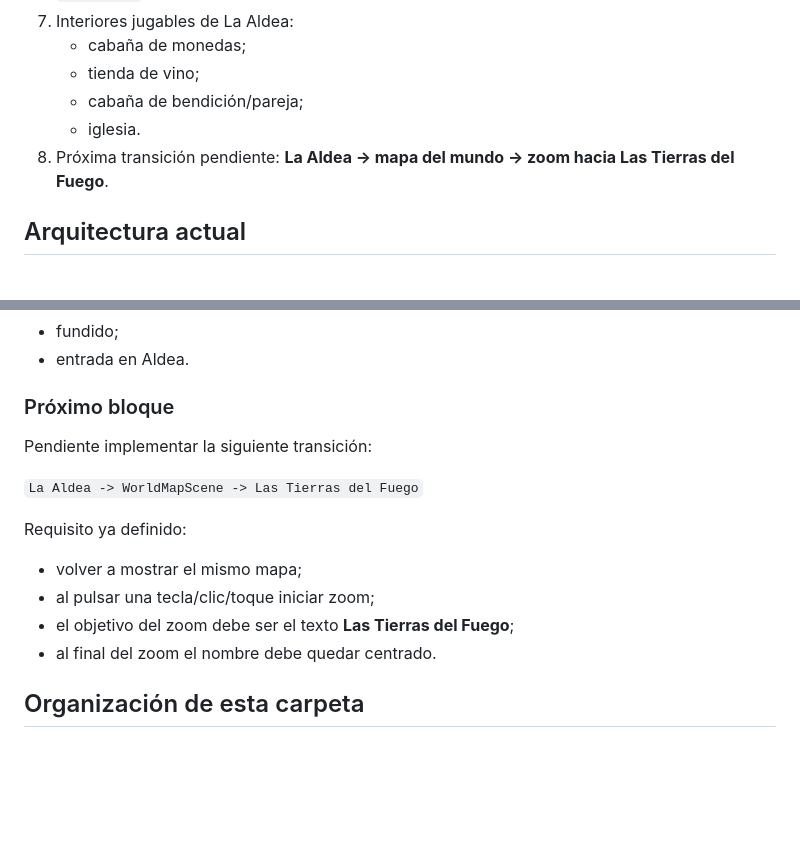
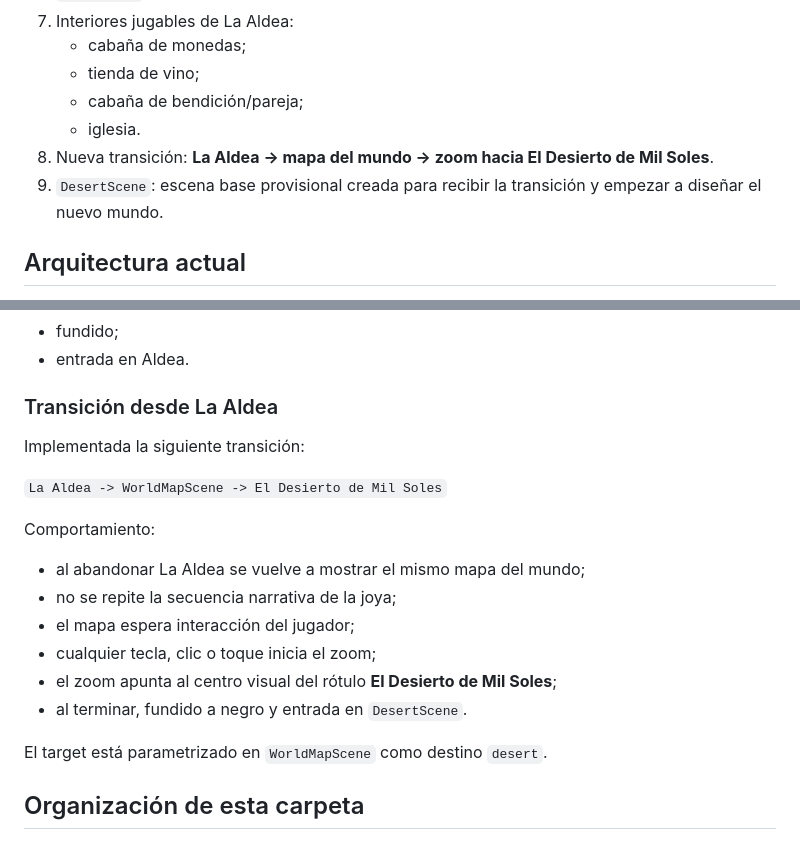
Before and after one commit to manelvencu/Arkanis, a Markdown page: docs/00-indice-y-estado-actual.md, 2 parts joined by grey strips. Rendered like a GitHub page; blank space fills up the shorter version.

Commit message:
Document Aldea to desert world transition

```diff
--- a/docs/00-indice-y-estado-actual.md
+++ b/docs/00-indice-y-estado-actual.md
@@ -17,7 +17,8 @@ Cuando una decisión antigua entre en conflicto con este documento o con el cód
    - tienda de vino;
    - cabaña de bendición/pareja;
    - iglesia.
-8. Próxima transición pendiente: **La Aldea -> mapa del mundo -> zoom hacia Las Tierras del Fuego**.
+8. Nueva transición: **La Aldea -> mapa del mundo -> zoom hacia El Desierto de Mil Soles**.
+9. `DesertScene`: escena base provisional creada para recibir la transición y empezar a diseñar el nuevo mundo.
 
 ## Arquitectura actual
 
@@ -176,18 +177,22 @@ Está implementada la transición narrativa entre ZE y La Aldea:
 - fundido;
 - entrada en Aldea.
 
-### Próximo bloque
+### Transición desde La Aldea
 
-Pendiente implementar la siguiente transición:
+Implementada la siguiente transición:
 
-`La Aldea -> WorldMapScene -> Las Tierras del Fuego`
+`La Aldea -> WorldMapScene -> El Desierto de Mil Soles`
 
-Requisito ya definido:
+Comportamiento:
 
-- volver a mostrar el mismo mapa;
-- al pulsar una tecla/clic/toque iniciar zoom;
-- el objetivo del zoom debe ser el texto **Las Tierras del Fuego**;
-- al final del zoom el nombre debe quedar centrado.
+- al abandonar La Aldea se vuelve a mostrar el mismo mapa del mundo;
+- no se repite la secuencia narrativa de la joya;
+- el mapa espera interacción del jugador;
+- cualquier tecla, clic o toque inicia el zoom;
+- el zoom apunta al centro visual del rótulo **El Desierto de Mil Soles**;
+- al terminar, fundido a negro y entrada en `DesertScene`.
+
+El target está parametrizado en `WorldMapScene` como destino `desert`.
 
 ## Organización de esta carpeta
 
```
